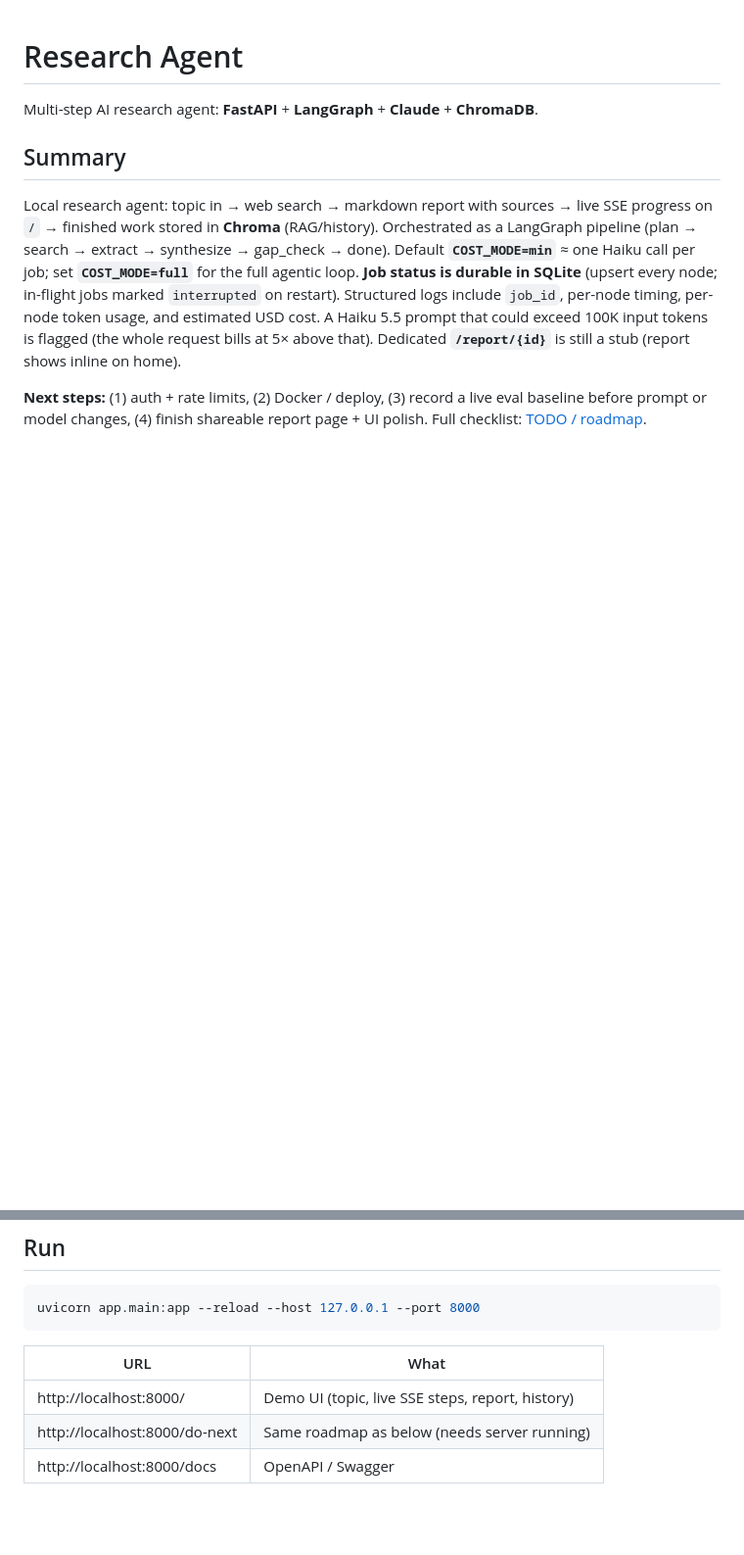
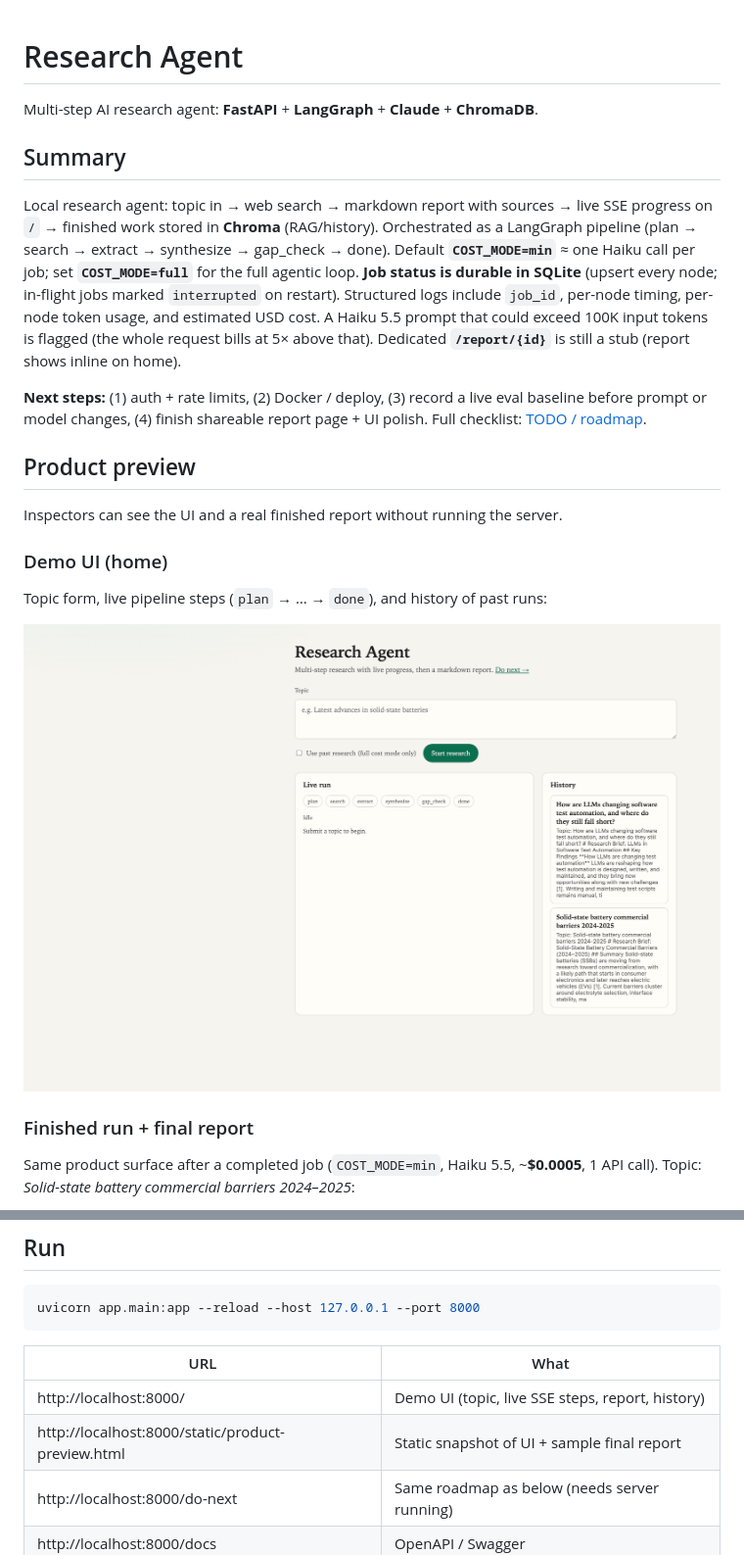
Before and after one commit to ruiS130/research-agent, a Markdown page: README.md, 2 parts joined by grey strips. Shown: that part at 98% size. Drawn GitHub-style; pictures changed too: docs/ui-home.png (added); blank space fills up the shorter version.

```diff
--- a/README.md
+++ b/README.md
@@ -7,3 +7,18 @@ Multi-step AI research agent: **FastAPI** + **LangGraph** + **Claude** + **Chrom
 Local research agent: topic in → web search → markdown report with sources → live SSE progress on `/` → finished work stored in **Chroma** (RAG/history). Orchestrated as a LangGraph pipeline (plan → search → extract → synthesize → gap_check → done). Default **`COST_MODE=min`** ≈ one Haiku call per job; set **`COST_MODE=full`** for the full agentic loop. **Job status is durable in SQLite** (upsert every node; in-flight jobs marked `interrupted` on restart). Structured logs include `job_id`, per-node timing, per-node token usage, and estimated USD cost. A Haiku 5.5 prompt that could exceed 100K input tokens is flagged (the whole request bills at 5× above that). Dedicated **`/report/{id}`** is still a stub (report shows inline on home).
 
 **Next steps:** (1) auth + rate limits, (2) Docker / deploy, (3) record a live eval baseline before prompt or model changes, (4) finish shareable report page + UI polish. Full checklist: [TODO / roadmap](#todo--roadmap).
+
+## Product preview
+
+Inspectors can see the UI and a real finished report without running the server.
+
+### Demo UI (home)
+
+Topic form, live pipeline steps (`plan` → … → `done`), and history of past runs:
+
+![Research Agent demo UI](docs/ui-home.png)
+
+### Finished run + final report
+
+Same product surface after a completed job (`COST_MODE=min`, Haiku 5.5, ~**$0.0005**, 1 API call). Topic: *Solid-state battery commercial barriers 2024–2025*:
+
@@ -44,6 +89,7 @@ uvicorn app.main:app --reload --host 127.0.0.1 --port 8000
 | URL | What |
 |-----|------|
 | http://localhost:8000/ | Demo UI (topic, live SSE steps, report, history) |
+| http://localhost:8000/static/product-preview.html | Static snapshot of UI + sample final report |
 | http://localhost:8000/do-next | Same roadmap as below (needs server running) |
 | http://localhost:8000/docs | OpenAPI / Swagger |
 
```
Also changed, not shown: other parts of README.md (+38 -3 lines), docs/sample-report.md (added, +50 -0 lines), docs/ui-report.png (added), 2 other files.
